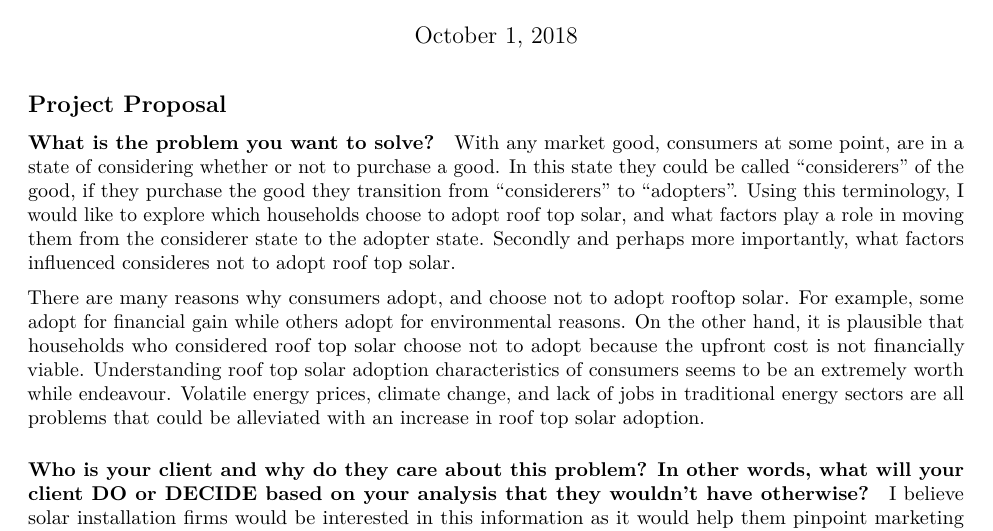
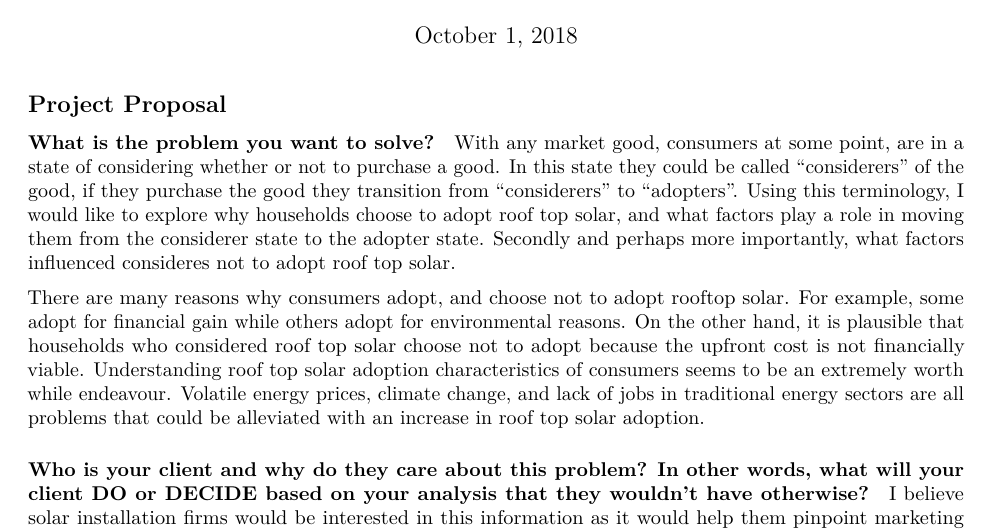
Before and after one commit to Damianodoh/capstone, an R Markdown document (solar_surveys/capstone_proposal.Rmd): part of page 1 of 2, cut so that both start at the same text. Rendered offline with R 4.5, knitr and Pandoc, then LaTeX, with nearby package versions.

Commit message:
proposal

```diff
--- a/solar_surveys/capstone_proposal.Rmd
+++ b/solar_surveys/capstone_proposal.Rmd
@@ -17,7 +17,7 @@
 
 #### What is the problem you want to solve?
 
-With any market good, consumers at some point, are in a state of considering whether or not to purchase a good. In this state they could be called “considerers” of the good, if they purchase the good they transition from “considerers” to “adopters”. Using this terminology, I would like to explore which households choose to adopt roof top solar, and what factors play a role in moving them from the considerer state to the adopter state. Secondly and perhaps more importantly, what factors influenced consideres not to adopt roof top solar.
+With any market good, consumers at some point, are in a state of considering whether or not to purchase a good. In this state they could be called “considerers” of the good, if they purchase the good they transition from “considerers” to “adopters”. Using this terminology, I would like to explore why households choose to adopt roof top solar, and what factors play a role in moving them from the considerer state to the adopter state. Secondly and perhaps more importantly, what factors influenced consideres not to adopt roof top solar.
 
 There are many reasons why consumers adopt, and choose not to adopt rooftop solar. For example, some adopt for financial gain while others adopt for environmental reasons. On the other hand, it is plausible that households who considered roof top solar choose not to adopt because the upfront cost is not financially viable. Understanding roof top solar adoption characteristics of consumers seems to be an extremely worth while endeavour. Volatile energy prices, climate change, and lack of jobs in traditional energy sectors are all problems that could be alleviated with an increase in roof top solar adoption.
 
```
